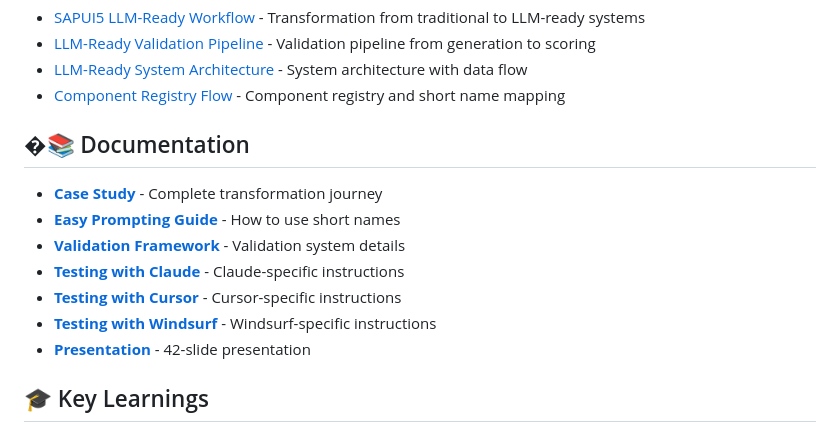
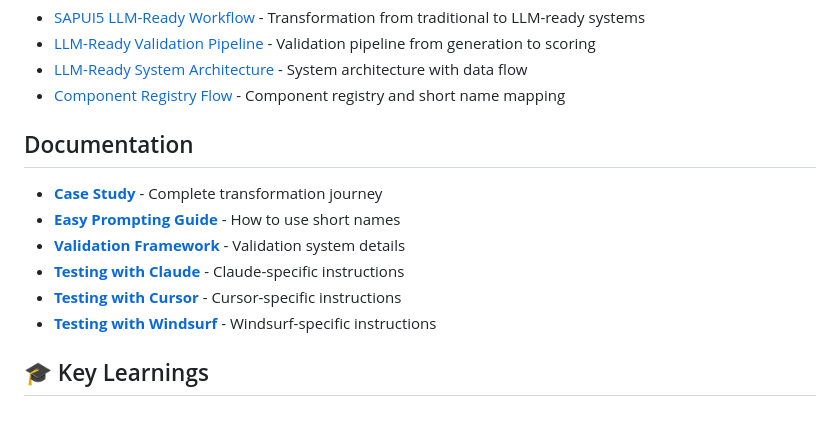
Before and after one commit to Venelinhr/sap-ai-design-system-c, a Markdown page: README.md, the part around the change. GitHub-like rendering.

Commit message:
Remove Presentation link from README

```diff
--- a/README.md
+++ b/README.md
@@ -255,7 +255,7 @@ Visual diagrams explaining the LLM-Ready workflow and architecture:
 - [LLM-Ready System Architecture](https://www.figma.com/board/yuDdy0qWqwBgdtULdxbWI4) - System architecture with data flow
 - [Component Registry Flow](https://www.figma.com/board/hF4MpwElNu0gKACr9YxYGk) - Component registry and short name mapping
 
-## �📚 Documentation
+##  Documentation
 
 - **[Case Study](CASE_STUDY_SAP_DESIGN_SYSTEM_LLM_READY.md)** - Complete transformation journey
 - **[Easy Prompting Guide](docs/EASY_PROMPTING_GUIDE.md)** - How to use short names
@@ -263,7 +263,6 @@ Visual diagrams explaining the LLM-Ready workflow and architecture:
 - **[Testing with Claude](docs/TESTING_WITH_CLAUDE.md)** - Claude-specific instructions
 - **[Testing with Cursor](docs/TESTING_WITH_CURSOR.md)** - Cursor-specific instructions
 - **[Testing with Windsurf](docs/TESTING_WITH_WINDSURF.md)** - Windsurf-specific instructions
-- **[Presentation](docs/presentations/SAPUI5_LLM_READY_PRESENTATION.md)** - 42-slide presentation
 
 ## 🎓 Key Learnings
 
```
